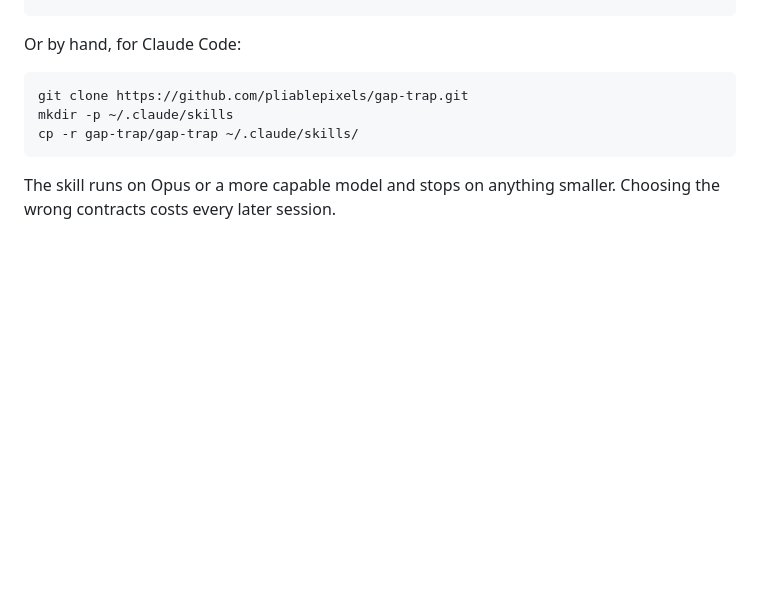
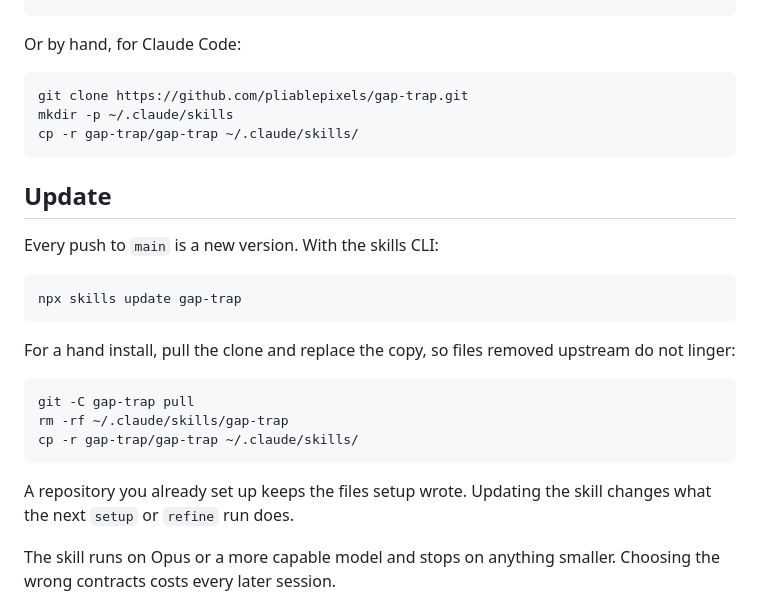
Before and after one commit to pliablepixels/gap-trap, a Markdown page: README.md, the part around the change. GitHub-like rendering; blank space fills up the shorter version.

Commit message:
docs: explain how to update the skill
npx skills update for a CLI install; pull and replace the copy for a
hand install. A repo already set up keeps the files setup wrote.

Co-Authored-By: Claude Opus 5 (1M context) <noreply@anthropic.com>

````diff
--- a/README.md
+++ b/README.md
@@ -56,6 +56,26 @@ mkdir -p ~/.claude/skills
 cp -r gap-trap/gap-trap ~/.claude/skills/
 ```
 
+## Update
+
+Every push to `main` is a new version. With the skills CLI:
+
+```
+npx skills update gap-trap
+```
+
+For a hand install, pull the clone and replace the copy, so files
+removed upstream do not linger:
+
+```
+git -C gap-trap pull
+rm -rf ~/.claude/skills/gap-trap
+cp -r gap-trap/gap-trap ~/.claude/skills/
+```
+
+A repository you already set up keeps the files setup wrote. Updating
+the skill changes what the next `setup` or `refine` run does.
+
 The skill runs on Opus or a more capable model and stops on anything
 smaller. Choosing the wrong contracts costs every later session.
 
````
